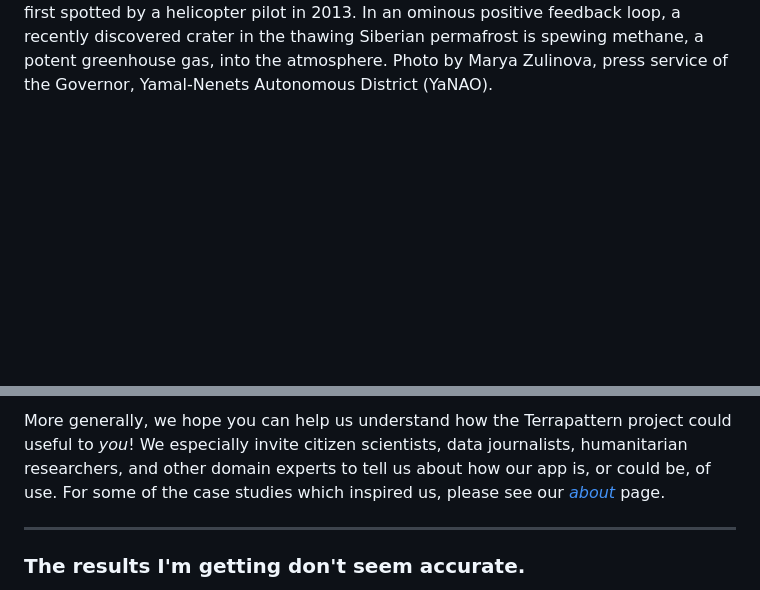
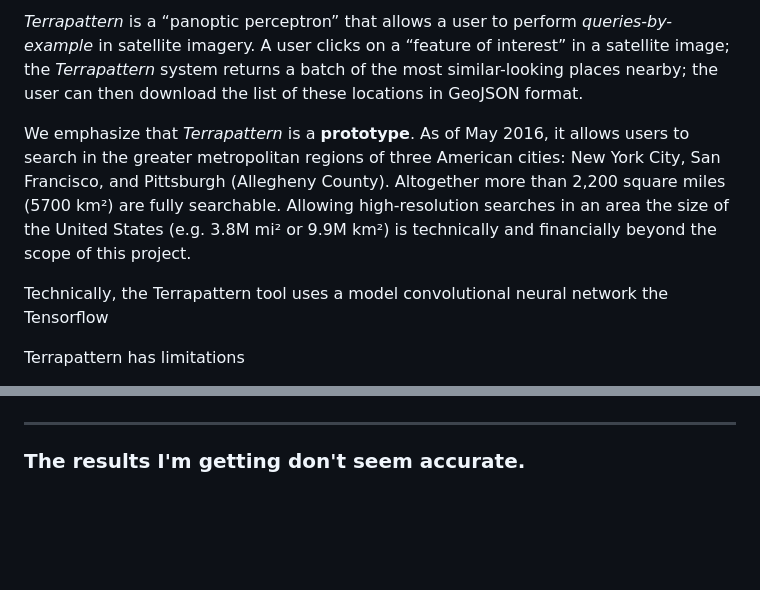
Before and after one commit to CreativeInquiry/terrapattern-website, a Markdown page: content/about.md, 2 parts joined by grey strips. Drawn GitHub-style; blank space fills up the shorter version.

```diff
--- a/content/about.md
+++ b/content/about.md
@@ -22,7 +21,11 @@ panoptic perceptron
 
+*Terrapattern* is a “panoptic perceptron” that allows a user to perform *queries-by-example* in satellite imagery. A user clicks on a “feature of interest” in a satellite image; the *Terrapattern* system returns a batch of the most similar-looking places nearby; the user can then download the list of these locations in GeoJSON format.
 
-first spotted by a helicopter pilot in 2013.
-In an ominous positive feedback loop, a recently discovered crater in the thawing Siberian permafrost is spewing methane, a potent greenhouse gas, into the atmosphere. Photo by Marya Zulinova, press service of the Governor, Yamal-Nenets Autonomous District (YaNAO).
+We emphasize that *Terrapattern* is a **prototype**. As of May 2016, it allows users to search in the greater metropolitan regions of three American cities: New York City, San Francisco, and Pittsburgh (Allegheny County). Altogether more than 2,200 square miles (5700 km²) are fully searchable. Allowing high-resolution searches in an area the size of the United States (e.g. 3.8M mi² or 9.9M km²) is technically and financially beyond the scope of this project.
+
+Technically, the Terrapattern tool uses a model convolutional neural network the Tensorflow
+
+Terrapattern has limitations
 
 
 
@@ -114,5 +97,4 @@ The Terrapattern tool is ideal for locating specialized [nonbuilding structures]
 
-More generally, we hope you can help us understand how the Terrapattern project could useful to *you*! We especially invite citizen scientists, data journalists, humanitarian researchers, and other domain experts to tell us about how our app is, or could be, of use. For some of the case studies which inspired us, please see our [*about*](about.html) page.
 
 ---
 ### The results I'm getting don't seem accurate.
```
Also changed, not shown: other parts of content/about.md (+41 -71 lines), content/faq.md (+6 -15 lines), content/misc.md (added, +5 -0 lines), content/references.md (added, +56 -0 lines), content/images/16x9_illegal_gold_mine_aca.jpg (added), content/images/4x3_illegal_gold_mine_aca.jpg (added).
